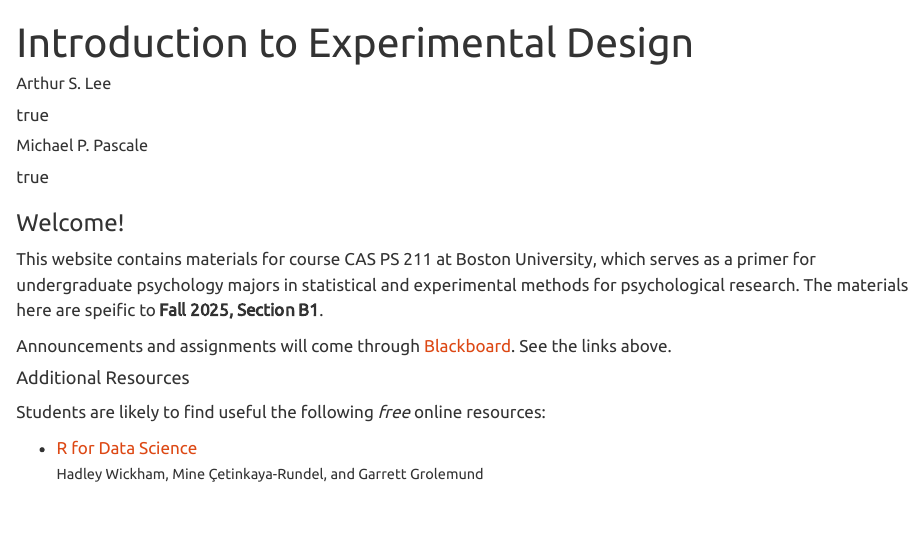
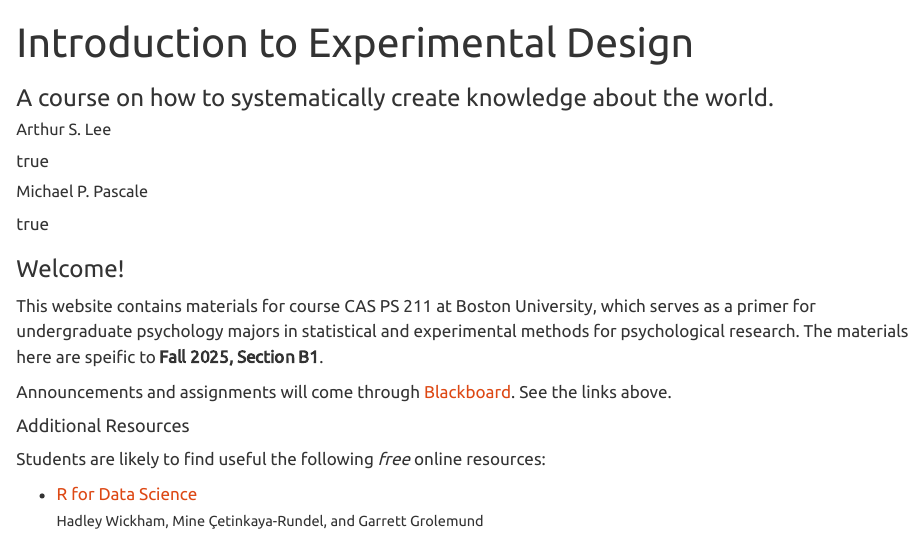
Before and after one commit to exp-des/exp-des.github.io, a Quarto document (index.qmd): the page in a window 1100 px wide, from its top. Rendered offline with R 4.5, knitr and Pandoc in place of Quarto, with nearby package versions.

```diff
--- a/_quarto.yml
+++ b/_quarto.yml
@@ -38,8 +38,8 @@
     icon: info-circle
     dismissable: true
     content: "The course syllabus has been updated."
-    type: info
-    position: below-navbar
+    type: light
+    position: above-navbar
   page-footer: |
     Copyright &copy; 2025 The Authors.
     Licensed under <a href="https://creativecommons.org/licenses/by-nc-sa/4.0/">CC BY-NC-SA 4.0</a>
--- a/index.qmd
+++ b/index.qmd
@@ -1,5 +1,6 @@
 ---
 title: "Introduction to Experimental Design"
+subtitle: "A course on how to systematically create knowledge about the world."
 toc: false
 author:
   - name: Arthur S. Lee
@@ -16,6 +17,9 @@
       ref: bu
     roles: Teaching Fellow
     orcid: 0000-0002-4381-224X
+
+title-block-banner: true
+bread-crumbs: false
 date-modified: today
 ---
 
--- a/styles.css
+++ b/styles.css
@@ -4,3 +4,9 @@
     max-height:1em;
     margin-left: .2em;
 }
+
+.pdf-embed {
+    width: 100%;
+    aspect-ratio: 8.5 / 11;
+    min-height: 600px;
+}
```
Also changed, not shown: syllabus.qmd (+2 -1 lines).
